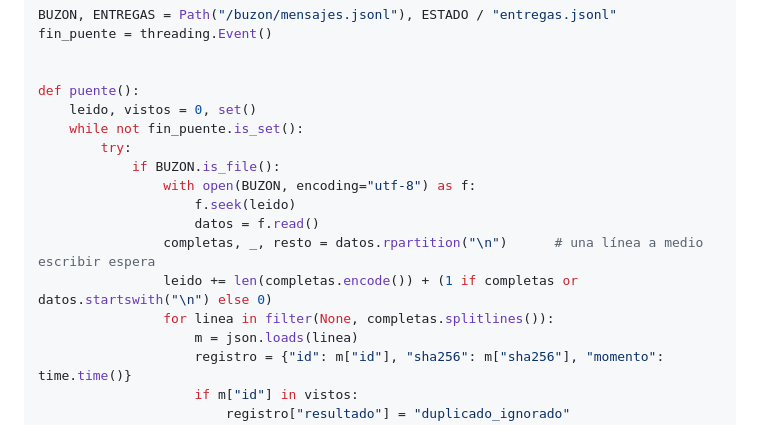
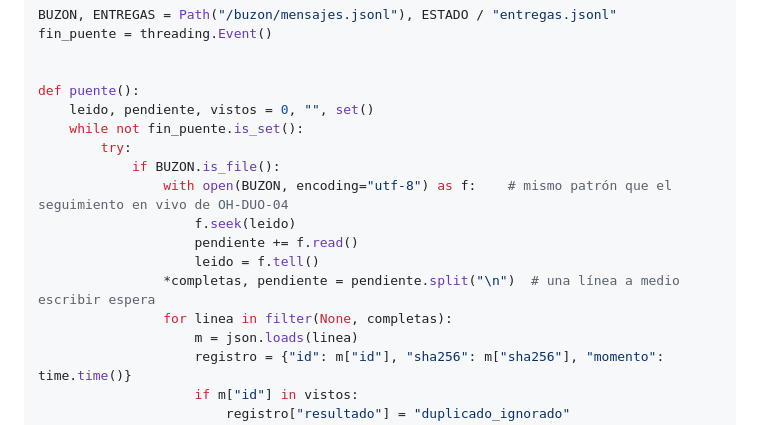
Before and after one commit to dieguinPinga/dieguinPinga, a Markdown page: oh-duo-05/investigacion/INFORME.md, the part around the change. Drawn GitHub-style.

Commit message:
oh-duo-05: puente propuesto con búfer de líneas completas, como oh-duo-04
Co-Authored-By: Claude Opus 5.5 <noreply@anthropic.com>
Claude-Session: https://claude.ai/code/session_01E7KEwyqZftwARfuFSdnZVF

```diff
--- a/oh-duo-05/investigacion/INFORME.md
+++ b/oh-duo-05/investigacion/INFORME.md
@@ -98,16 +98,16 @@ fin_puente = threading.Event()
 
 
 def puente():
-    leido, vistos = 0, set()
+    leido, pendiente, vistos = 0, "", set()
     while not fin_puente.is_set():
         try:
             if BUZON.is_file():
-                with open(BUZON, encoding="utf-8") as f:
+                with open(BUZON, encoding="utf-8") as f:    # mismo patrón que el seguimiento en vivo de OH-DUO-04
                     f.seek(leido)
-                    datos = f.read()
-                completas, _, resto = datos.rpartition("\n")      # una línea a medio escribir espera
-                leido += len(completas.encode()) + (1 if completas or datos.startswith("\n") else 0)
-                for linea in filter(None, completas.splitlines()):
+                    pendiente += f.read()
+                    leido = f.tell()
+                *completas, pendiente = pendiente.split("\n")  # una línea a medio escribir espera
+                for linea in filter(None, completas):
                     m = json.loads(linea)
                     registro = {"id": m["id"], "sha256": m["sha256"], "momento": time.time()}
                     if m["id"] in vistos:
```
